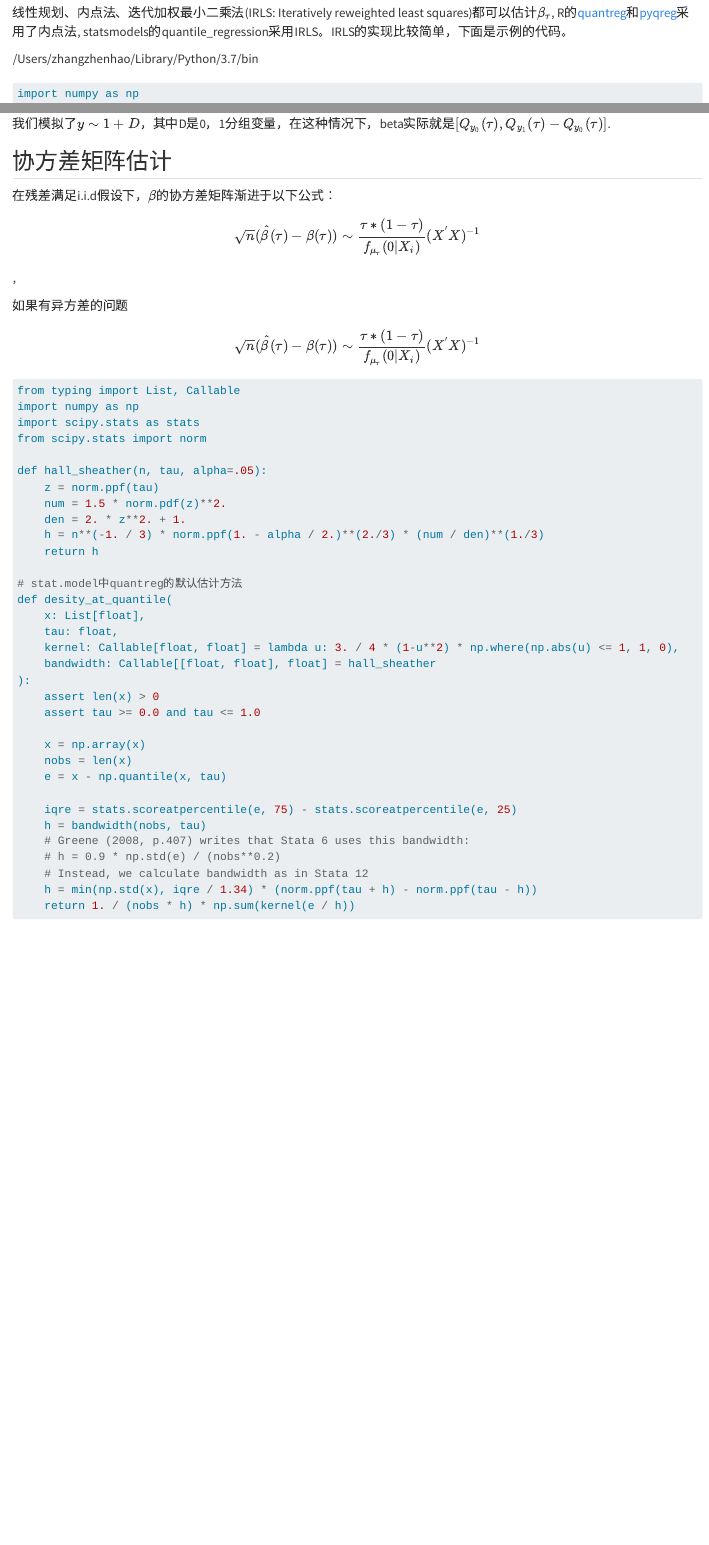
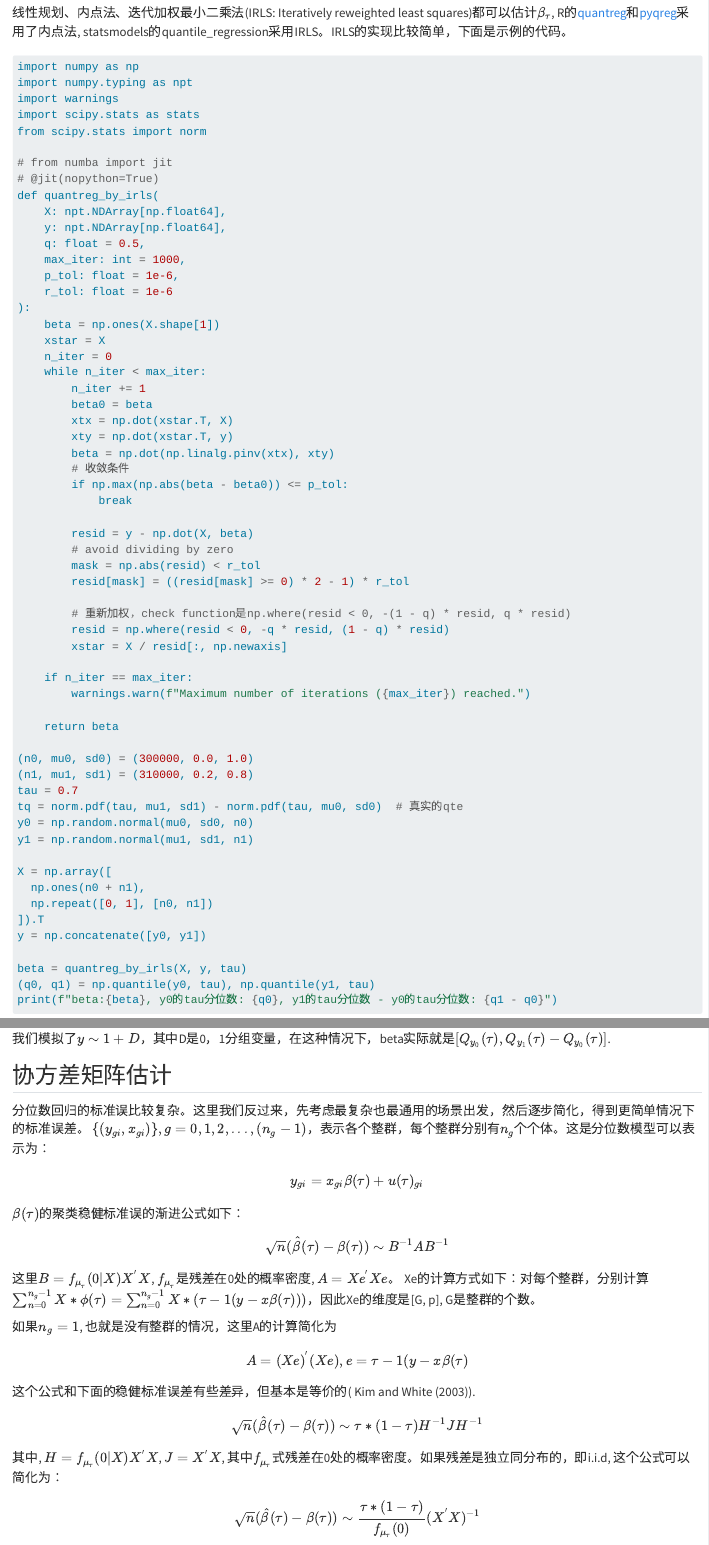
Before and after one commit to xiaoa6435/blog, a Quarto document (posts/quantile-ab-test/quantile-regression.qmd): the page in a window 1100 px wide, from 460 px down, and a second part further down, joined at a grey line. Rendered offline with R 4.5, knitr and Pandoc in place of Quarto, with nearby package versions; some code elsewhere in the file could not run offline; long lines of code are wrapped.

Commit message:
add draft

````diff
--- a/posts/quantile-ab-test/quantile-regression.qmd
+++ b/posts/quantile-ab-test/quantile-regression.qmd
@@ -17,8 +17,6 @@
 $$ \beta_{\tau} = \mathop{\arg\min}\limits_{q(X)} E[\rho_\tau(Y - X\beta)] $$
 
 线性规划、内点法、迭代加权最小二乘法(IRLS: Iteratively reweighted least squares)都可以估计$\beta_{\tau}$, R的[quantreg](https://github.com/cran/quantreg/)和[pyqreg](https://github.com/mozjay0619/pyqreg)采用了内点法, statsmodels的quantile_regression采用IRLS。IRLS的实现比较简单，下面是示例的代码。
-
-/Users/zhangzhenhao/Library/Python/3.7/bin
 
 ```{python}
 import numpy as np
@@ -91,53 +89,25 @@
 
 ## 协方差矩阵估计
 
-在残差满足i.i.d假设下，$\beta$的协方差矩阵渐进于以下公式：
+分位数回归的标准误比较复杂。这里我们反过来，先考虑最复杂也最通用的场景出发，然后逐步简化，得到更简单情况下的标准误差。 $\{(y_{gi}, x_{gi})\}, g = 0, 1, 2, ..., (n_g - 1)$，表示各个整群，每个整群分别有$n_g$个个体。这是分位数模型可以表示为：
 
-$$ \sqrt{n}(\hat{\beta}(\tau) - {\beta}(\tau)) \sim \frac{\tau * (1 - \tau)}{f_{\mu_{\tau}}(0|X_i)}(X^{'}X)^{-1} $$,
+$$ y_{gi} = x_{gi}\beta(\tau) + u(\tau)_{gi} $$
 
-如果有异方差的问题
+$\beta(\tau)$的聚类稳健标准误的渐进公式如下：
 
-$$ \sqrt{n}(\hat{\beta}(\tau) - {\beta}(\tau)) \sim \frac{\tau * (1 - \tau)}{f_{\mu_{\tau}}(0|X_i)}(X^{'}X)^{-1} $$
+$$ \sqrt{n}(\hat{\beta}(\tau) - {\beta}(\tau)) \sim B^{-1}AB^{-1} $$
 
+这里$B = f_{\mu_{\tau}}(0|X)X^{'}X$, $f_{\mu_{\tau}}$是残差在0处的概率密度, $A = Xe^{'}Xe$。 Xe的计算方式如下：对每个整群，分别计算$\sum_{n=0}^{n_g - 1} X * \phi(\tau) = \sum_{n=0}^{n_g - 1} X * (\tau - \mathbb{1}(y - x\beta(\tau)))$，因此Xe的维度是[G, p], G是整群的个数。
 
-```{python}
-from typing import List, Callable
-import numpy as np
-import scipy.stats as stats
-from scipy.stats import norm
+如果$n_g = 1$, 也就是没有整群的情况，这里A的计算简化为
+$$ A = (Xe)^{'}(Xe), e = \tau - \mathbb{1}(y - x\beta(\tau) $$
 
-def hall_sheather(n, tau, alpha=.05):
-    z = norm.ppf(tau)
-    num = 1.5 * norm.pdf(z)**2.
-    den = 2. * z**2. + 1.
-    h = n**(-1. / 3) * norm.ppf(1. - alpha / 2.)**(2./3) * (num / den)**(1./3)
-    return h
+这个公式和下面的稳健标准误差有些差异，但基本是等价的( @kim2003estimation).
 
-# stat.model中quantreg的默认估计方法
-def desity_at_quantile(
-    x: List[float],
-    tau: float,
-    kernel: Callable[float, float] = lambda u: 3. / 4 * (1-u**2) * np.where(np.abs(u) <= 1, 1, 0),
-    bandwidth: Callable[[float, float], float] = hall_sheather
-):
-    assert len(x) > 0
-    assert tau >= 0.0 and tau <= 1.0
+$$ \sqrt{n}(\hat{\beta}(\tau) - {\beta}(\tau)) \sim {\tau * (1 - \tau)} H^{-1}JH^{-1} $$
 
-    x = np.array(x)
-    nobs = len(x)
-    e = x - np.quantile(x, tau)
-
-    iqre = stats.scoreatpercentile(e, 75) - stats.scoreatpercentile(e, 25)
-    h = bandwidth(nobs, tau)
-    # Greene (2008, p.407) writes that Stata 6 uses this bandwidth:
-    # h = 0.9 * np.std(e) / (nobs**0.2)
-    # Instead, we calculate bandwidth as in Stata 12
-    h = min(np.std(x), iqre / 1.34) * (norm.ppf(tau + h) - norm.ppf(tau - h))
-    return 1. / (nobs * h) * np.sum(kernel(e / h))
-
-
-```
-
+其中, $H = f_{\mu_{\tau}}(0|X)X^{'}X$, $J = X^{'}X$, 其中$f_{\mu_{\tau}}$式残差在0处的概率密度。如果残差是独立同分布的，即i.i.d, 这个公式可以简化为：
+$$ \sqrt{n}(\hat{\beta}(\tau) - {\beta}(\tau)) \sim \frac{\tau * (1 - \tau)}{f_{\mu_{\tau}}(0)}(X^{'}X)^{-1} $$
 
 ```{python}
 from pyqreg.utils import generate_clustered_data, rng_generator
--- a/posts/quantile-ab-test/references.bib
+++ b/posts/quantile-ab-test/references.bib
@@ -15,0 +22,3 @@
+  year={2003},
+  publisher={Emerald Group Publishing Limited}
+}
````
Also changed, not shown: posts/quantile-ab-test/index.qmd (+0 -24 lines), posts/规划的系列文章.qmd (+2 -0 lines), posts/quantile-ab-test/quantile-regression.qmd (11 more changed lines), posts/quantile-ab-test/references.bib (6 more changed lines).
